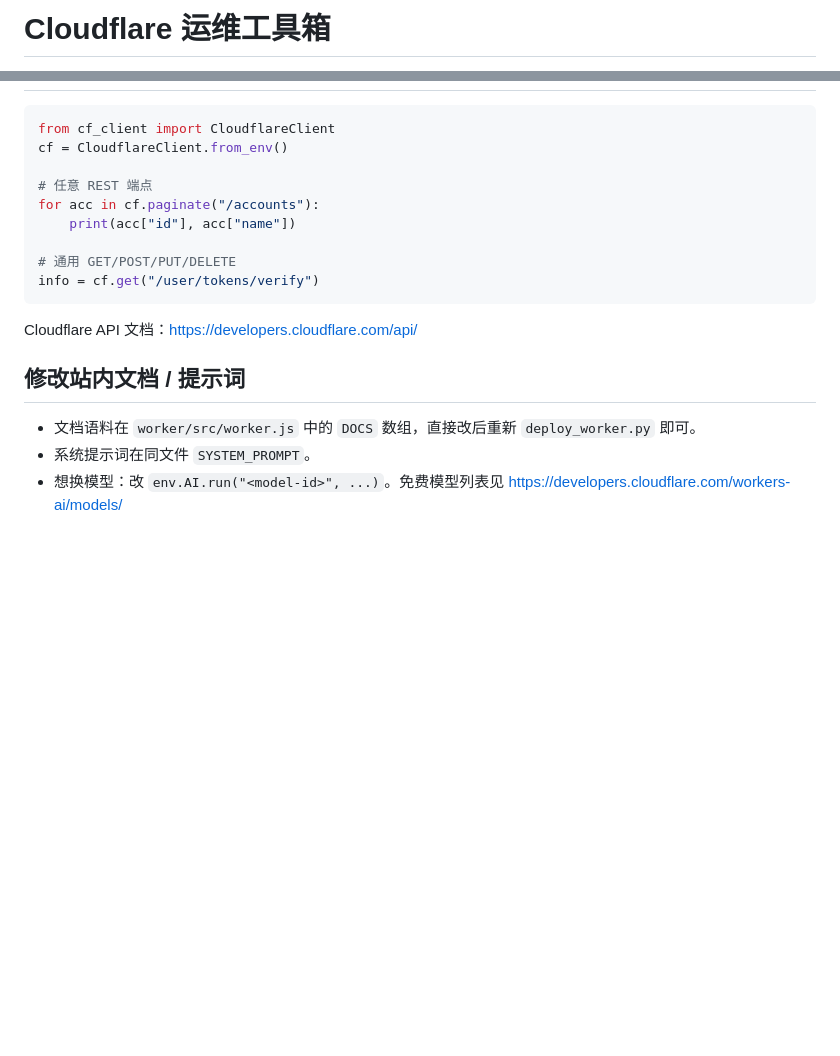
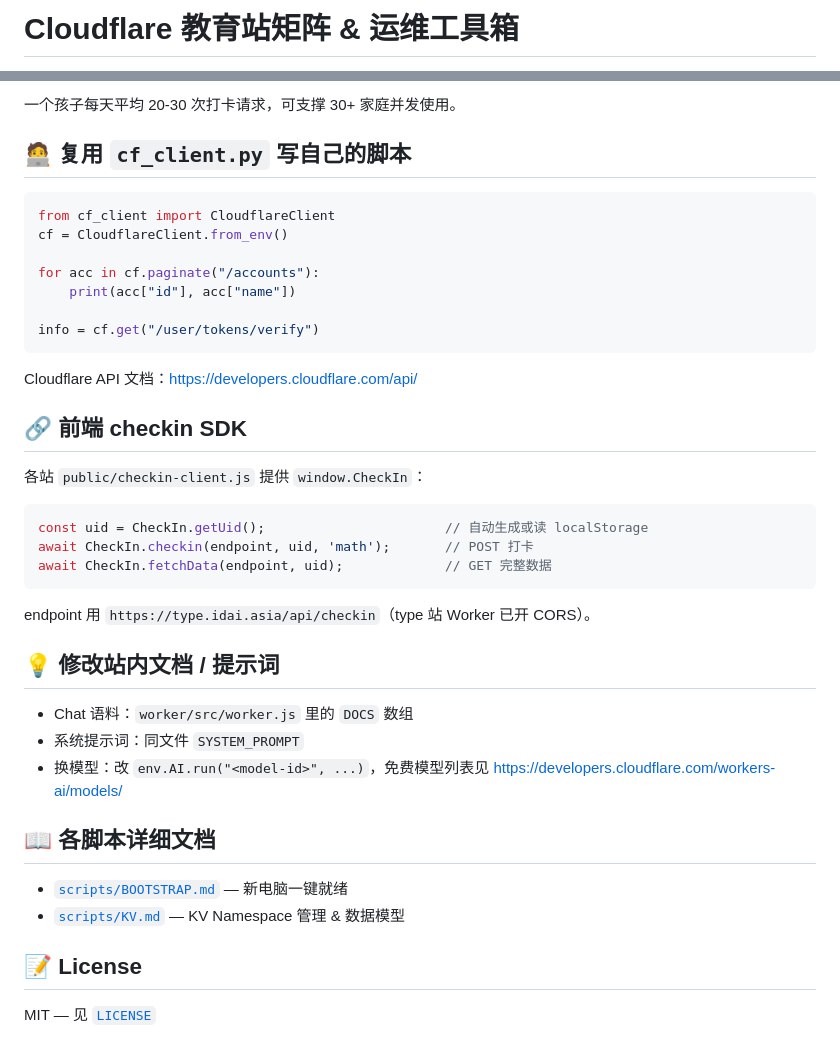
Before and after one commit to hgxlw6/cloudflare-toolbox, a Markdown page: README.md, 2 parts joined by grey strips. GitHub-like rendering; blank space fills up the shorter version.

````diff
--- a/README.md
+++ b/README.md
@@ -1,4 +1,4 @@
-# Cloudflare 运维工具箱
+# Cloudflare 教育站矩阵 & 运维工具箱
 
 [![CI](https://github.com/hgxlw6/cloudflare-toolbox/actions/workflows/ci.yml/badge.svg)](https://github.com/hgxlw6/cloudflare-toolbox/actions/workflows/ci.yml)
 [![License: MIT](https://img.shields.io/badge/License-MIT-yellow.svg)](./LICENSE)
@@ -105,20 +170,42 @@ npx wrangler@3 deploy   # 若 node<22 用 v3；node>=22 用 latest
+一个孩子每天平均 20-30 次打卡请求，可支撑 30+ 家庭并发使用。
+
+## 🧑‍💻 复用 `cf_client.py` 写自己的脚本
 
 ```python
 from cf_client import CloudflareClient
 cf = CloudflareClient.from_env()
 
-# 任意 REST 端点
 for acc in cf.paginate("/accounts"):
     print(acc["id"], acc["name"])
 
-# 通用 GET/POST/PUT/DELETE
 info = cf.get("/user/tokens/verify")
 ```
 
 Cloudflare API 文档：https://developers.cloudflare.com/api/
 
-## 修改站内文档 / 提示词
+## 🔗 前端 checkin SDK
 
-- 文档语料在 `worker/src/worker.js` 中的 `DOCS` 数组，直接改后重新 `deploy_worker.py` 即可。
-- 系统提示词在同文件 `SYSTEM_PROMPT`。
-- 想换模型：改 `env.AI.run("<model-id>", ...)`。免费模型列表见 https://developers.cloudflare.com/workers-ai/models/
+各站 `public/checkin-client.js` 提供 `window.CheckIn`：
+
+```js
+const uid = CheckIn.getUid();                       // 自动生成或读 localStorage
+await CheckIn.checkin(endpoint, uid, 'math');       // POST 打卡
+await CheckIn.fetchData(endpoint, uid);             // GET 完整数据
+```
+
+endpoint 用 `https://type.idai.asia/api/checkin`（type 站 Worker 已开 CORS）。
+
+## 💡 修改站内文档 / 提示词
+
+- Chat 语料：`worker/src/worker.js` 里的 `DOCS` 数组
+- 系统提示词：同文件 `SYSTEM_PROMPT`
+- 换模型：改 `env.AI.run("<model-id>", ...)`，免费模型列表见 https://developers.cloudflare.com/workers-ai/models/
+
+## 📖 各脚本详细文档
+
+- [`scripts/BOOTSTRAP.md`](scripts/BOOTSTRAP.md) — 新电脑一键就绪
+- [`scripts/KV.md`](scripts/KV.md) — KV Namespace 管理 & 数据模型
+
+## 📝 License
+
+MIT — 见 [`LICENSE`](LICENSE)
````
Also changed, not shown: other parts of README.md (+131 -66 lines).
